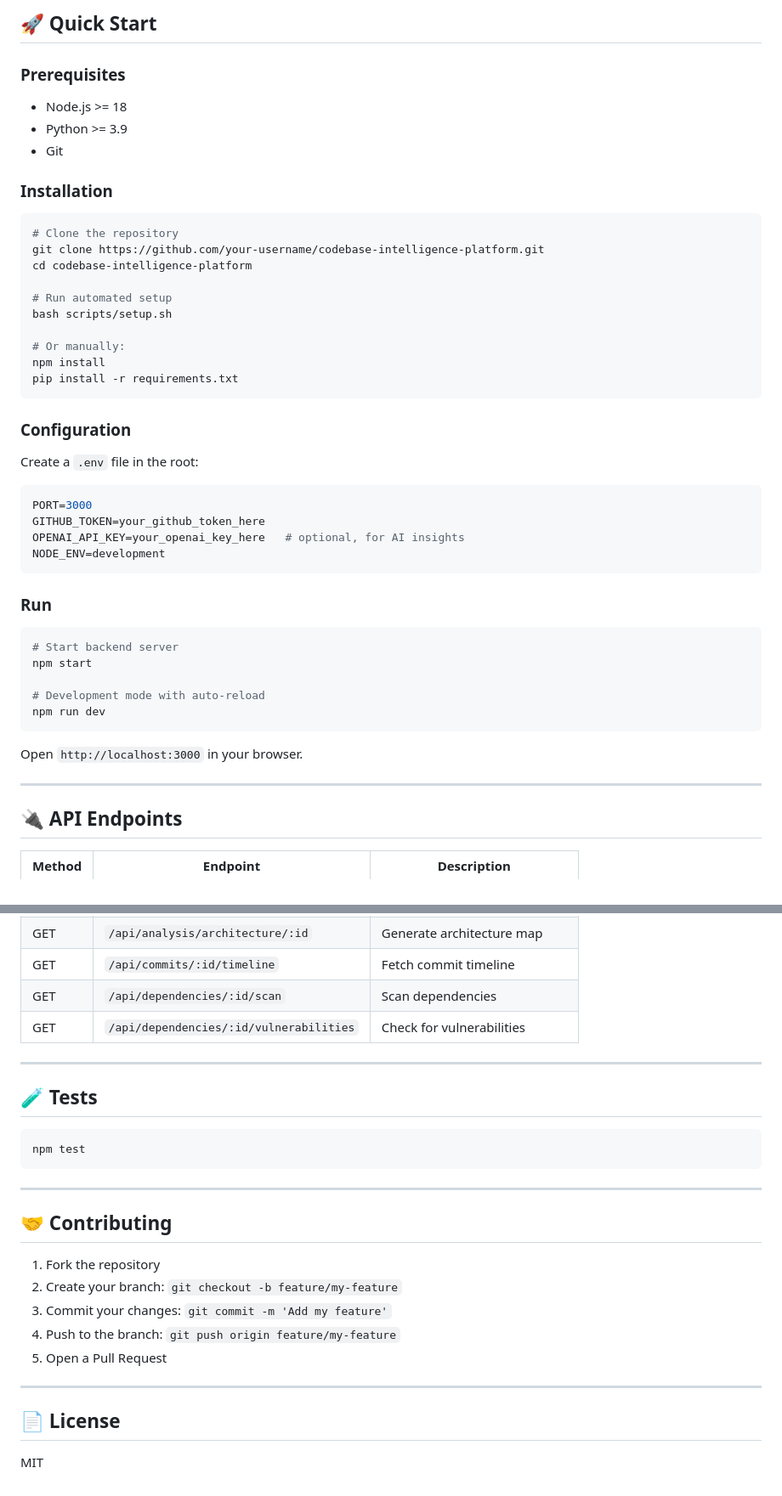
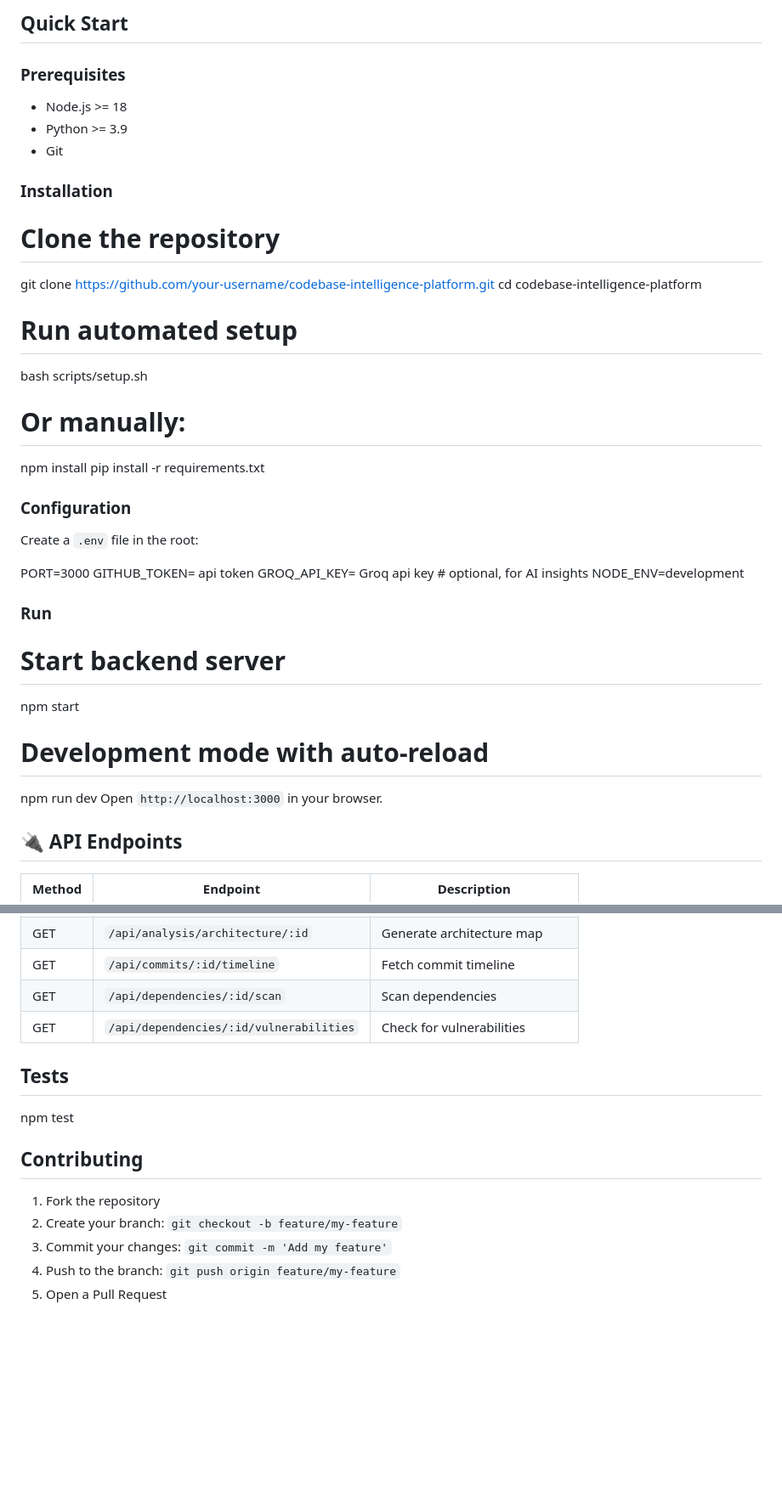
Before and after one commit to a6hxin/CIP, a Markdown page: README.md, 2 parts joined by grey strips. Shown at 85% size. GitHub-like rendering; blank space fills up the shorter version.

````diff
--- a/README.md
+++ b/README.md
@@ -44,5 +38,6 @@ codebase-intelligence-platform/
 
-## 🚀 Quick Start
+
+##  Quick Start
 
 ### Prerequisites
 
@@ -52,7 +47,6 @@ codebase-intelligence-platform/
 
 ### Installation
 
-```bash
 # Clone the repository
 git clone https://github.com/your-username/codebase-intelligence-platform.git
 cd codebase-intelligence-platform
@@ -63,32 +57,26 @@ bash scripts/setup.sh
 # Or manually:
 npm install
 pip install -r requirements.txt
-```
 
 ### Configuration
 
 Create a `.env` file in the root:
 
-```env
 PORT=3000
-GITHUB_TOKEN=your_github_token_here
-OPENAI_API_KEY=your_openai_key_here   # optional, for AI insights
+GITHUB_TOKEN= api token
+GROQ_API_KEY= Groq api key  # optional, for AI insights
 NODE_ENV=development
-```
+
 
 ### Run
 
-```bash
 # Start backend server
 npm start
 
 # Development mode with auto-reload
 npm run dev
-```
-
 Open `http://localhost:3000` in your browser.
 
----
 
 ## 🔌 API Endpoints
 
@@ -102,26 +90,14 @@ Open `http://localhost:3000` in your browser.
 | GET | `/api/dependencies/:id/scan` | Scan dependencies |
 | GET | `/api/dependencies/:id/vulnerabilities` | Check for vulnerabilities |
 
----
 
-## 🧪 Tests
+## Tests
+npm test
 
-```bash
-npm test
-```
-
----
-
-## 🤝 Contributing
+##  Contributing
 
 1. Fork the repository
 2. Create your branch: `git checkout -b feature/my-feature`
 3. Commit your changes: `git commit -m 'Add my feature'`
 4. Push to the branch: `git push origin feature/my-feature`
 5. Open a Pull Request
-
----
-
-## 📄 License
-
-MIT
````
Also changed, not shown: other parts of README.md (+18 -24 lines), CIP.Preview1.png (added), CIP.Preview2.png (added), CIP.Preview3.png (added), assets/CIP.Preview1.png (added), assets/CIP.Preview2.png (added), assets/CIP.Preview3.png (added).
